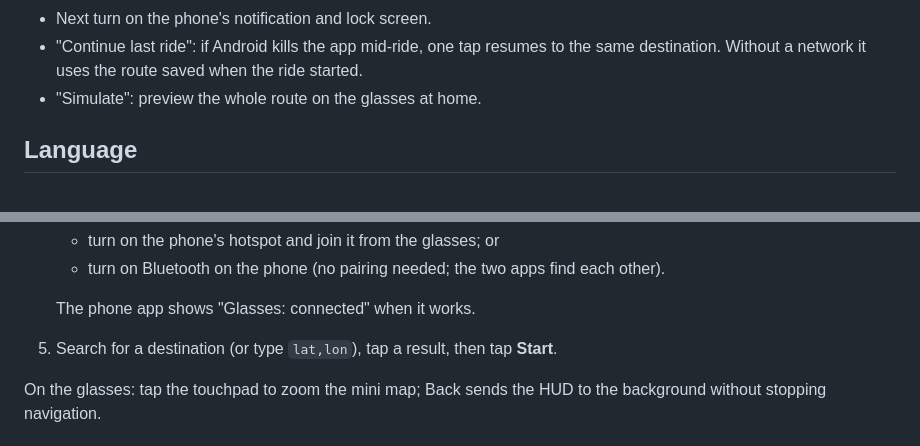
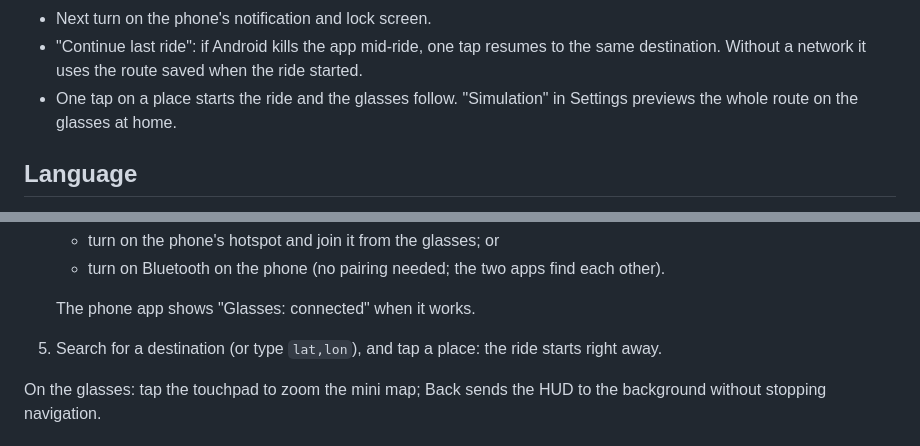
Before and after one commit to PYCST-DDZYL/qixing-hud, a Markdown page: docs/README_EN.md, 2 parts joined by grey strips. Rendered like a GitHub page.

```diff
--- a/docs/README_EN.md
+++ b/docs/README_EN.md
@@ -25,7 +25,7 @@ Free turn-by-turn cycling navigation for **Rokid AR glasses**. Your Android phon
 - Saved places: tap ☆ next to a place to save it, tap ★ to remove it. Saved places stay at the top of the list.
 - Next turn on the phone's notification and lock screen.
 - "Continue last ride": if Android kills the app mid-ride, one tap resumes to the same destination. Without a network it uses the route saved when the ride started.
-- "Simulate": preview the whole route on the glasses at home.
+- One tap on a place starts the ride and the glasses follow. "Simulation" in Settings previews the whole route on the glasses at home.
 
 ## Language
 
@@ -56,7 +56,7 @@ Download both APKs from the [latest release](https://github.com/PYCST-DDZYL/qixi
    - turn on Bluetooth on the phone (no pairing needed; the two apps find each other).
 
    The phone app shows "Glasses: connected" when it works.
-5. Search for a destination (or type `lat,lon`), tap a result, then tap **Start**.
+5. Search for a destination (or type `lat,lon`), and tap a place: the ride starts right away.
 
 On the glasses: tap the touchpad to zoom the mini map; Back sends the HUD to the background without stopping navigation.
 
```
Also changed, not shown: README.md (+2 -2 lines), docs/功能介绍.md (+6 -4 lines), docs/images/phone-nav.png, docs/images/phone-saved.png (deleted), docs/images/phone-search.png, docs/images/phone-settings.png (added), 3 other files.
